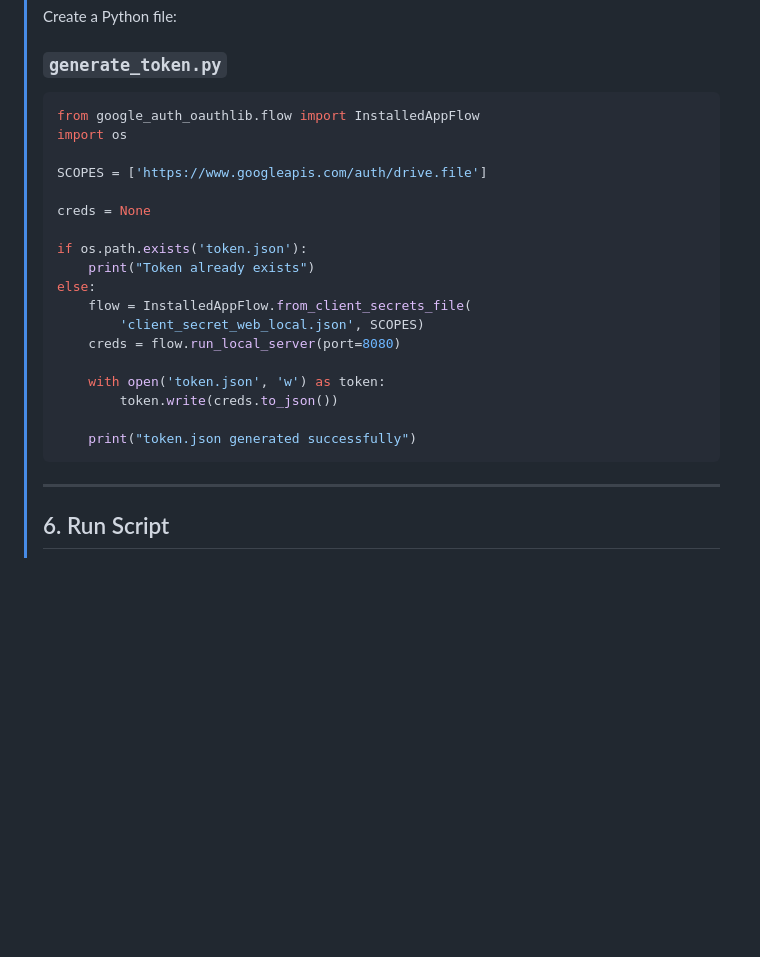
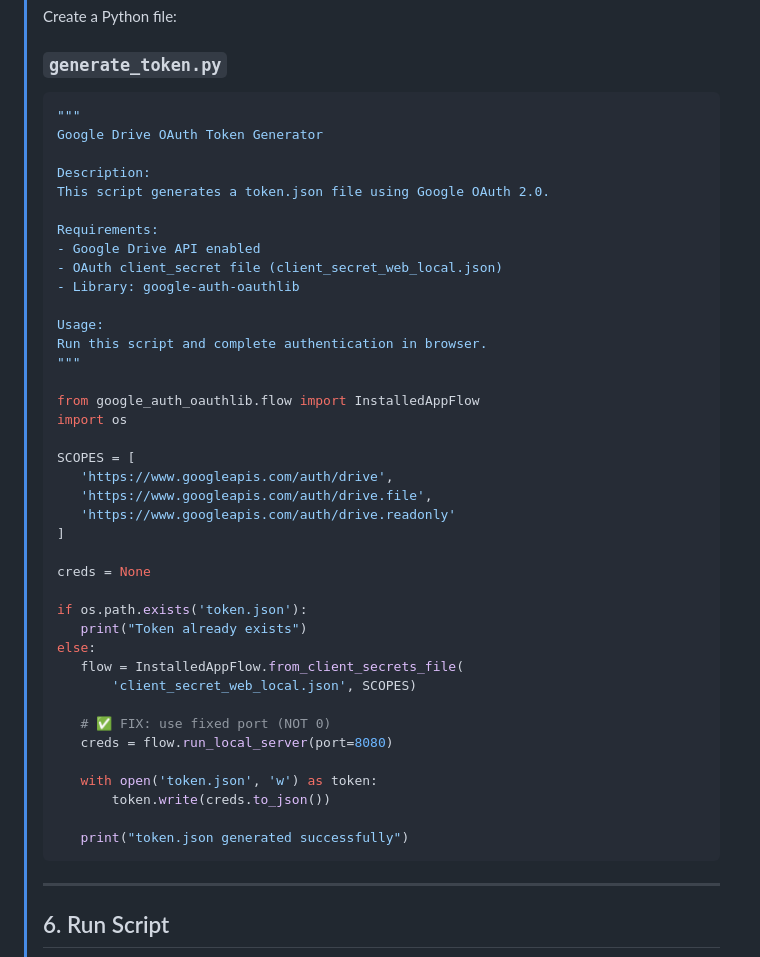
Before and after one commit to exam-portal-desk/ai-exam-portal-test, a Markdown page: README.md, the part around the change. GitHub-like rendering; blank space fills up the shorter version.

````diff
--- a/README.md
+++ b/README.md
@@ -241,24 +241,45 @@ Administrators have granular control over result visibility:
 > ### `generate_token.py`
 >
 > ```python
-> from google_auth_oauthlib.flow import InstalledAppFlow
-> import os
+>"""
+>Google Drive OAuth Token Generator
 >
-> SCOPES = ['https://www.googleapis.com/auth/drive.file']
+>Description:
+>This script generates a token.json file using Google OAuth 2.0.
 >
-> creds = None
+>Requirements:
+>- Google Drive API enabled
+>- OAuth client_secret file (client_secret_web_local.json)
+>- Library: google-auth-oauthlib
 >
-> if os.path.exists('token.json'):
->     print("Token already exists")
-> else:
->     flow = InstalledAppFlow.from_client_secrets_file(
->         'client_secret_web_local.json', SCOPES)
->     creds = flow.run_local_server(port=8080)
+>Usage:
+>Run this script and complete authentication in browser.
+>"""
 >
->     with open('token.json', 'w') as token:
->         token.write(creds.to_json())
+>from google_auth_oauthlib.flow import InstalledAppFlow
+>import os
 >
->     print("token.json generated successfully")
+>SCOPES = [
+>    'https://www.googleapis.com/auth/drive',
+>    'https://www.googleapis.com/auth/drive.file',
+>    'https://www.googleapis.com/auth/drive.readonly'
+>]
+>
+>creds = None
+>
+>if os.path.exists('token.json'):
+>    print("Token already exists")
+>else:
+>    flow = InstalledAppFlow.from_client_secrets_file(
+>        'client_secret_web_local.json', SCOPES)
+>
+>    # ✅ FIX: use fixed port (NOT 0)
+>    creds = flow.run_local_server(port=8080)
+>
+>    with open('token.json', 'w') as token:
+>        token.write(creds.to_json())
+>
+>    print("token.json generated successfully")
 > ```
 >
 > ---
````
